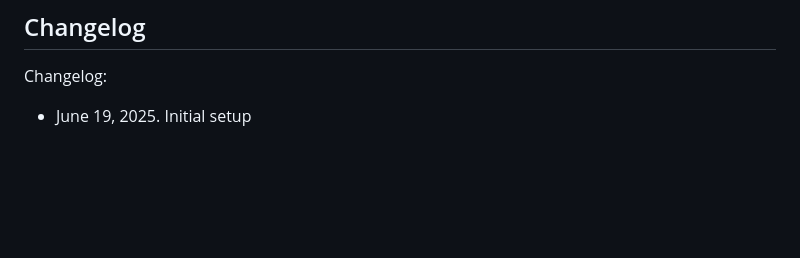
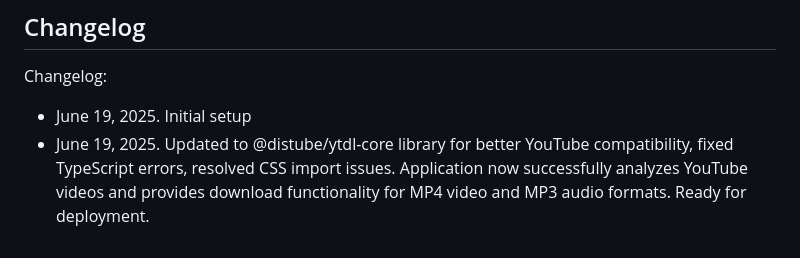
Before and after one commit to rollexcloud/Ytas, a Markdown page: replit.md, the part around the change. GitHub-like rendering; blank space fills up the shorter version.

Commit message:
Improve YouTube compatibility and prepare for deployment on the platform
Update to @distube/ytdl-core, fix TS and CSS errors, and implement download functionality.

Replit-Commit-Author: Agent
Replit-Commit-Session-Id: ab2977ea-6f9f-4da7-9b01-f2e634707a8f
Replit-Commit-Screenshot-Url: https://storage.googleapis.com/screenshot-production-us-central1/dcbe630d-8a15-4ce9-a654-fe86bad56f3b/8aa88080-0caf-410b-9db6-9267af84533e.jpg

```diff
--- a/replit.md
+++ b/replit.md
@@ -103,3 +103,4 @@ Preferred communication style: Simple, everyday language.
 
 Changelog:
 - June 19, 2025. Initial setup
+- June 19, 2025. Updated to @distube/ytdl-core library for better YouTube compatibility, fixed TypeScript errors, resolved CSS import issues. Application now successfully analyzes YouTube videos and provides download functionality for MP4 video and MP3 audio formats. Ready for deployment.
```
